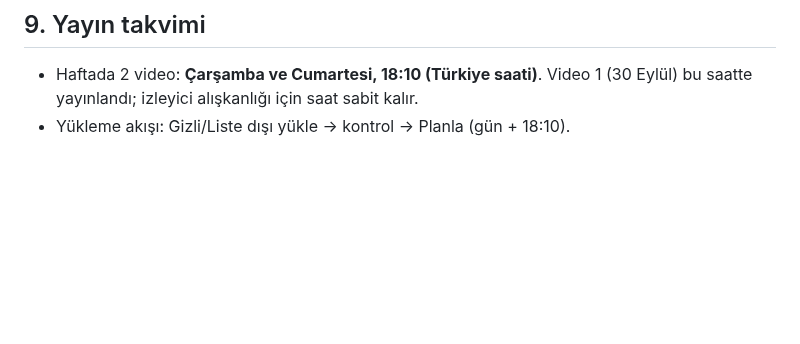
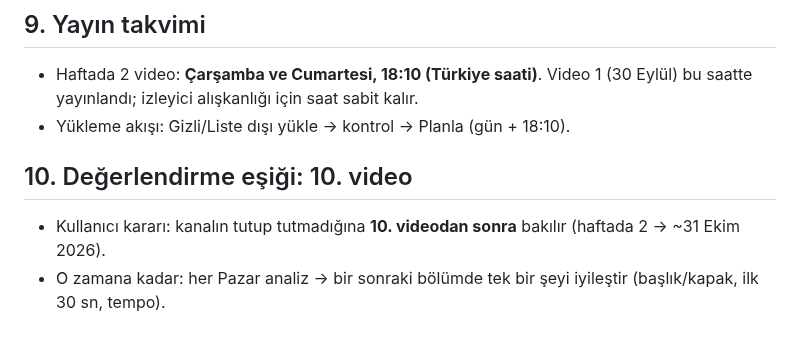
Before and after one commit to duygusalizler-ui/loftik-video-bot, a Markdown page: unfrozen-history/STRATEGY.md, the part around the change. GitHub-like rendering; blank space fills up the shorter version.

Commit message:
Note 10-video evaluation milestone
Co-Authored-By: Claude Opus 5.5 <noreply@anthropic.com>
Claude-Session: https://claude.ai/code/session_01Y4jj1E33474tqyBGG26E1X

```diff
--- a/unfrozen-history/STRATEGY.md
+++ b/unfrozen-history/STRATEGY.md
@@ -59,3 +59,7 @@ Son sahneden (sonraki bölüm tanıtımı) hemen önce, anlatıcının kendi ses
 ## 9. Yayın takvimi
 - Haftada 2 video: **Çarşamba ve Cumartesi, 18:10 (Türkiye saati)**. Video 1 (30 Eylül) bu saatte yayınlandı; izleyici alışkanlığı için saat sabit kalır.
 - Yükleme akışı: Gizli/Liste dışı yükle → kontrol → Planla (gün + 18:10).
+
+## 10. Değerlendirme eşiği: 10. video
+- Kullanıcı kararı: kanalın tutup tutmadığına **10. videodan sonra** bakılır (haftada 2 → ~31 Ekim 2026).
+- O zamana kadar: her Pazar analiz → bir sonraki bölümde tek bir şeyi iyileştir (başlık/kapak, ilk 30 sn, tempo).
```
